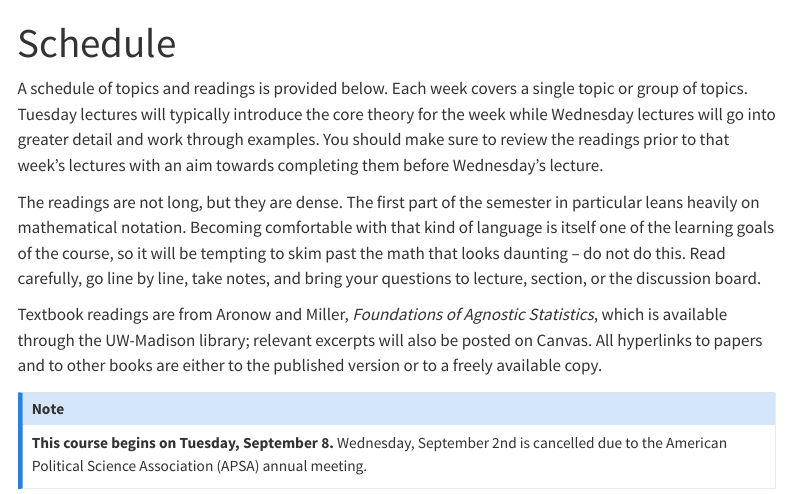
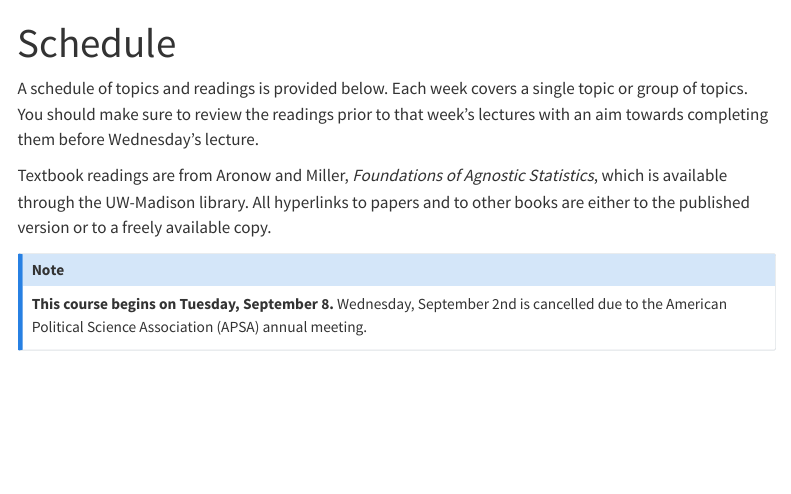
Before and after one commit to astrezhnev/ps812, a Quarto document (schedule.qmd): the page in a window 1100 px wide, from its top. Rendered offline with R 4.5, knitr and Pandoc in place of Quarto, with nearby package versions; menus at the side of the page are left out.

Commit message:
Trim the schedule intro
Drop the lecture-format sentence and the paragraph on reading density,
and remove the note about excerpts on Canvas.

Co-Authored-By: Claude Opus 5 <noreply@anthropic.com>

```diff
--- a/schedule.qmd
+++ b/schedule.qmd
@@ -2,11 +2,9 @@
 title: "Schedule"
 ---
 
-A schedule of topics and readings is provided below. Each week covers a single topic or group of topics. Tuesday lectures will typically introduce the core theory for the week while Wednesday lectures will go into greater detail and work through examples. You should make sure to review the readings prior to that week's lectures with an aim towards completing them before Wednesday's lecture.
+A schedule of topics and readings is provided below. Each week covers a single topic or group of topics. You should make sure to review the readings prior to that week's lectures with an aim towards completing them before Wednesday's lecture.
 
-The readings are not long, but they are dense. The first part of the semester in particular leans heavily on mathematical notation. Becoming comfortable with that kind of language is itself one of the learning goals of the course, so it will be tempting to skim past the math that looks daunting -- do not do this. Read carefully, go line by line, take notes, and bring your questions to lecture, section, or the discussion board.
-
-Textbook readings are from Aronow and Miller, *Foundations of Agnostic Statistics*, which is available through the UW-Madison library; relevant excerpts will also be posted on Canvas. All hyperlinks to papers and to other books are either to the published version or to a freely available copy.
+Textbook readings are from Aronow and Miller, *Foundations of Agnostic Statistics*, which is available through the UW-Madison library. All hyperlinks to papers and to other books are either to the published version or to a freely available copy.
 
 ::: {.callout-note appearance="simple"}
 **This course begins on Tuesday, September 8.** Wednesday, September 2nd is cancelled due to the American Political Science Association (APSA) annual meeting.
```
